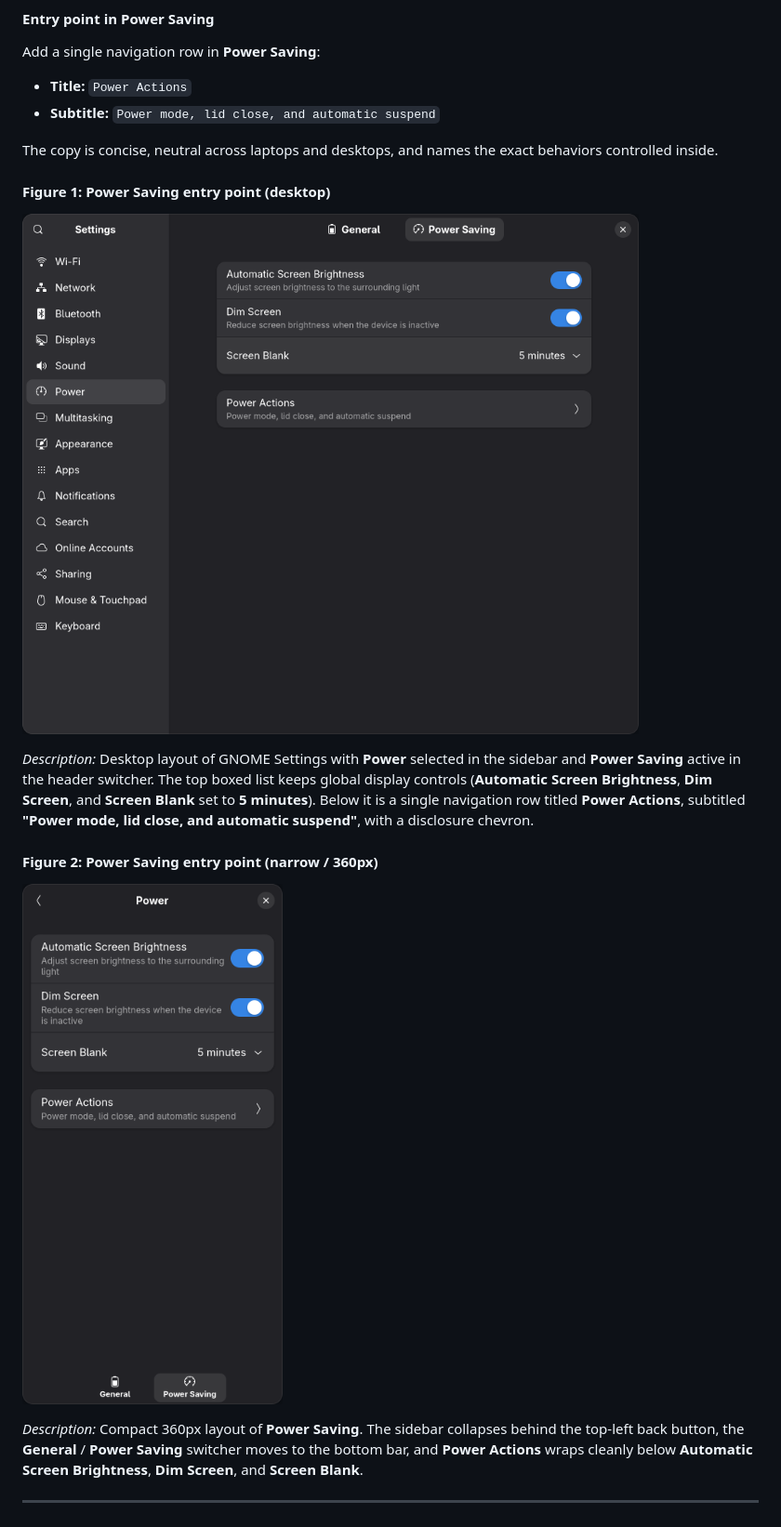
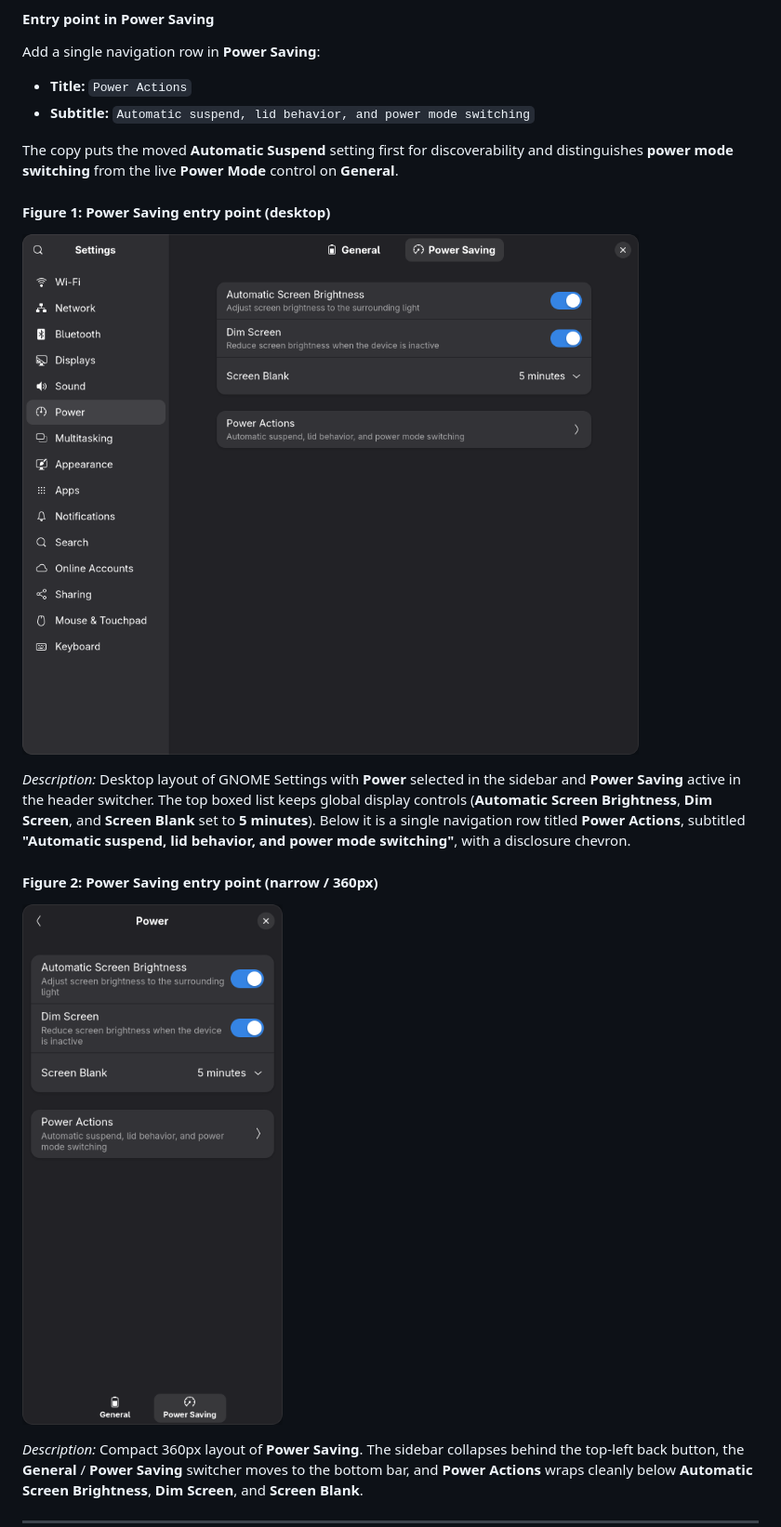
Before and after one commit to Uripeer3/gnome-power-states, a Markdown page: docs/gnome-power-actions/proposal.md, the part around the change. Shown at 93% size. GitHub-like rendering; pictures changed too: docs/gnome-power-actions/images/power-saving-narrow.png, docs/gnome-power-actions/images/power-saving.png.

Commit message:
Refine Power Actions entry-row subtitle in mockups and proposal

```diff
--- a/docs/gnome-power-actions/proposal.md
+++ b/docs/gnome-power-actions/proposal.md
@@ -63,15 +63,15 @@ Where the current layout falls short:
 Add a single navigation row in **Power Saving**:
 
 - **Title:** `Power Actions`
-- **Subtitle:** `Power mode, lid close, and automatic suspend`
+- **Subtitle:** `Automatic suspend, lid behavior, and power mode switching`
 
-The copy is concise, neutral across laptops and desktops, and names the exact behaviors controlled inside.
+The copy puts the moved **Automatic Suspend** setting first for discoverability and distinguishes **power mode switching** from the live **Power Mode** control on **General**.
 
 #### Figure 1: Power Saving entry point (desktop)
 
 ![Desktop GNOME Settings showing the Power panel on the Power Saving view with Automatic Screen Brightness, Dim Screen, Screen Blank, and the Power Actions navigation row](images/power-saving.png)
 
-*Description:* Desktop layout of GNOME Settings with **Power** selected in the sidebar and **Power Saving** active in the header switcher. The top boxed list keeps global display controls (**Automatic Screen Brightness**, **Dim Screen**, and **Screen Blank** set to **5 minutes**). Below it is a single navigation row titled **Power Actions**, subtitled **"Power mode, lid close, and automatic suspend"**, with a disclosure chevron.
+*Description:* Desktop layout of GNOME Settings with **Power** selected in the sidebar and **Power Saving** active in the header switcher. The top boxed list keeps global display controls (**Automatic Screen Brightness**, **Dim Screen**, and **Screen Blank** set to **5 minutes**). Below it is a single navigation row titled **Power Actions**, subtitled **"Automatic suspend, lid behavior, and power mode switching"**, with a disclosure chevron.
 
 #### Figure 2: Power Saving entry point (narrow / 360px)
 
```
Also changed, not shown: docs/gnome-power-actions/images/on-battery-narrow.png.
